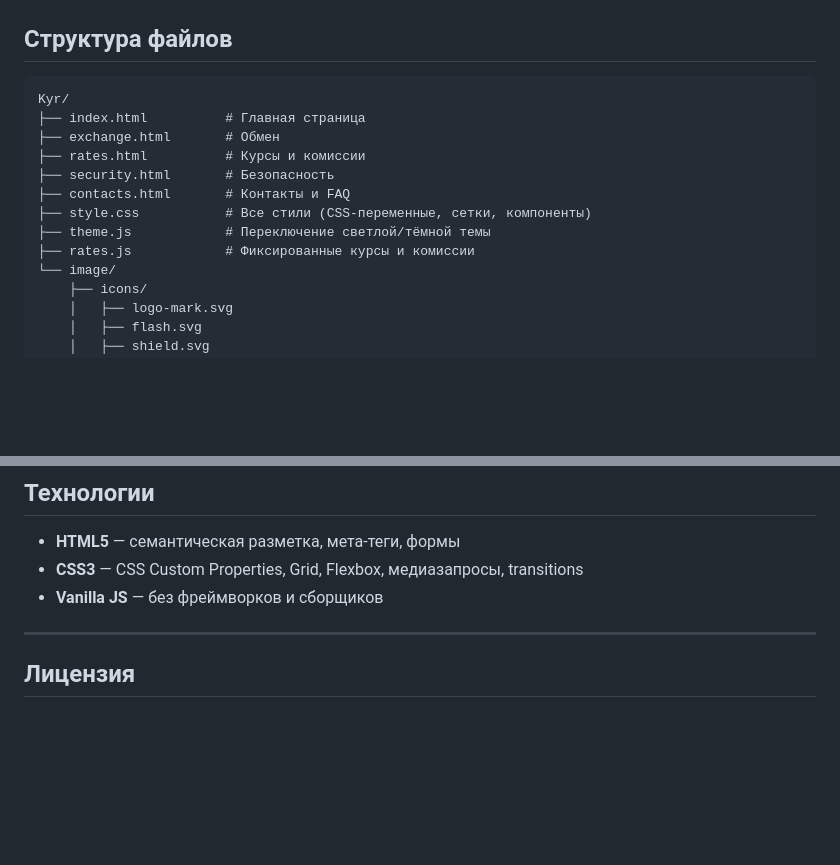
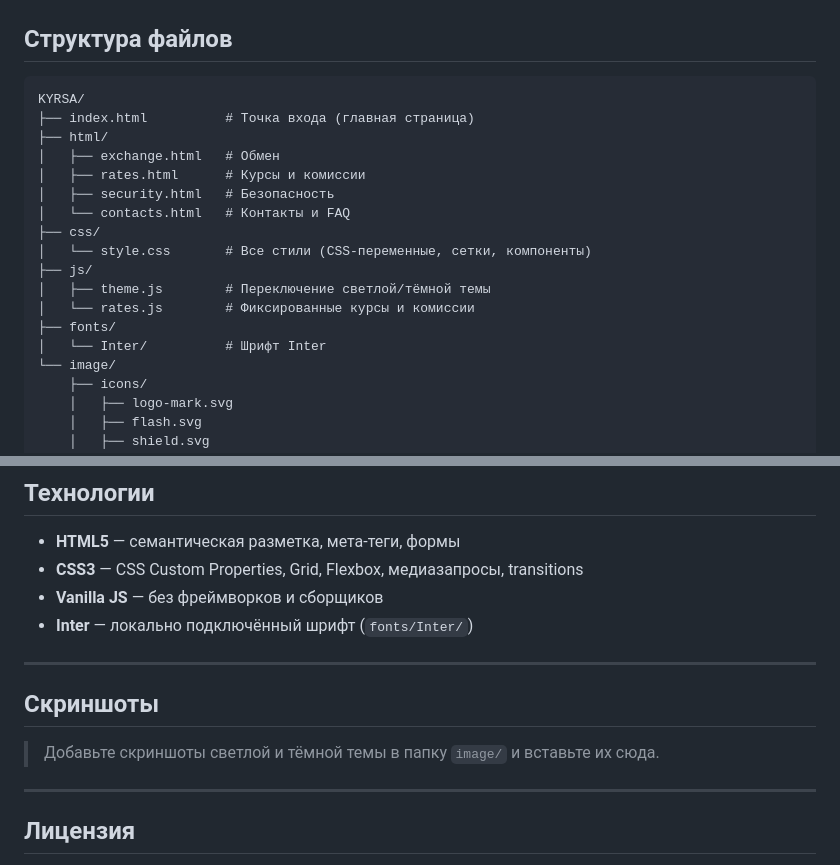
Before and after one commit to sxcvio/KYRSA, a Markdown page: README.md, 2 parts joined by grey strips. Drawn GitHub-style; blank space fills up the shorter version.

````diff
--- a/README.md
+++ b/README.md
@@ -42,15 +43,20 @@
 ## Структура файлов
 
 ```
-Kyr/
-├── index.html          # Главная страница
-├── exchange.html       # Обмен
-├── rates.html          # Курсы и комиссии
-├── security.html       # Безопасность
-├── contacts.html       # Контакты и FAQ
-├── style.css           # Все стили (CSS-переменные, сетки, компоненты)
-├── theme.js            # Переключение светлой/тёмной темы
-├── rates.js            # Фиксированные курсы и комиссии
+KYRSA/
+├── index.html          # Точка входа (главная страница)
+├── html/
+│   ├── exchange.html   # Обмен
+│   ├── rates.html      # Курсы и комиссии
+│   ├── security.html   # Безопасность
+│   └── contacts.html   # Контакты и FAQ
+├── css/
+│   └── style.css       # Все стили (CSS-переменные, сетки, компоненты)
+├── js/
+│   ├── theme.js        # Переключение светлой/тёмной темы
+│   └── rates.js        # Фиксированные курсы и комиссии
+├── fonts/
+│   └── Inter/          # Шрифт Inter
 └── image/
     ├── icons/
     │   ├── logo-mark.svg
@@ -104,6 +110,13 @@ npx serve .
 - **HTML5** — семантическая разметка, мета-теги, формы
 - **CSS3** — CSS Custom Properties, Grid, Flexbox, медиазапросы, transitions
 - **Vanilla JS** — без фреймворков и сборщиков
+- **Inter** — локально подключённый шрифт (`fonts/Inter/`)
+
+---
+
+## Скриншоты
+
+> Добавьте скриншоты светлой и тёмной темы в папку `image/` и вставьте их сюда.
 
 ---
 
````
Also changed, not shown: other parts of README.md (+1 -0 lines).
